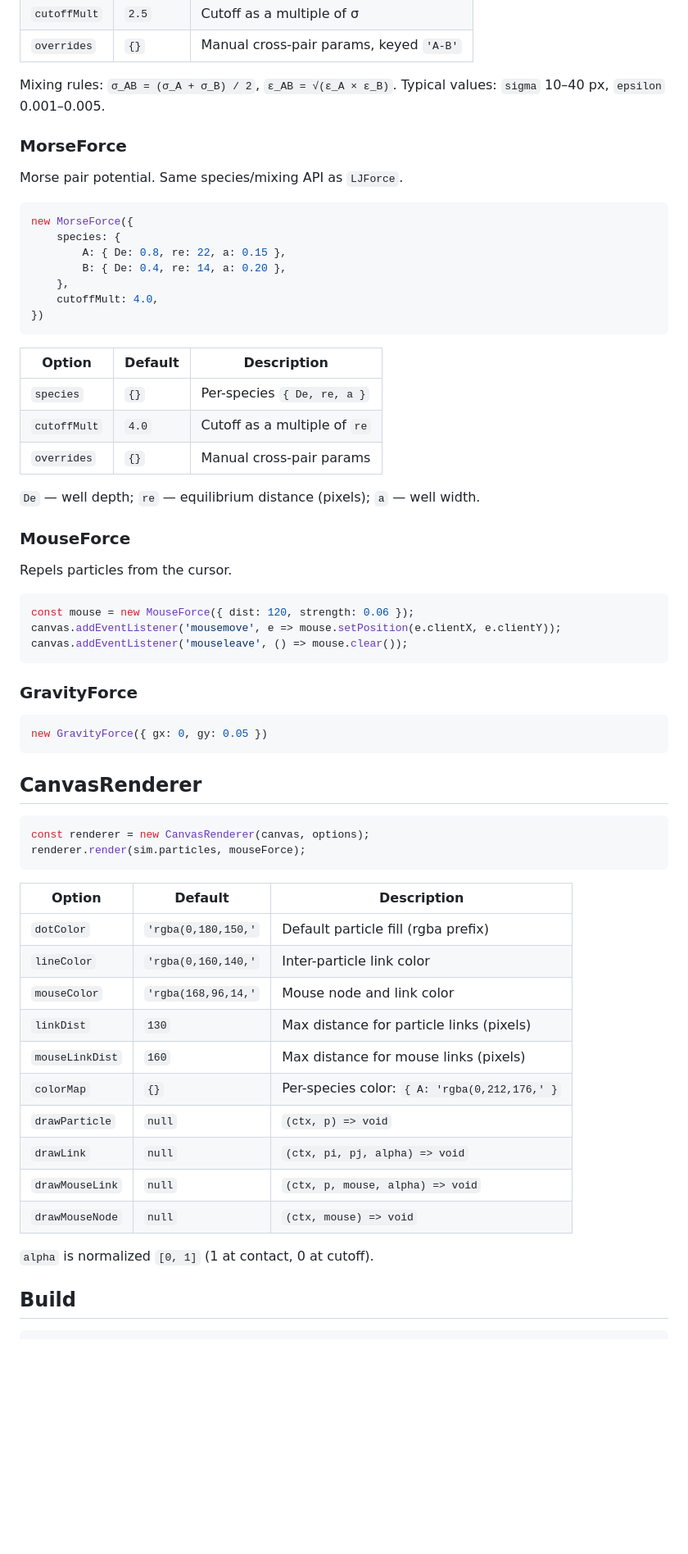
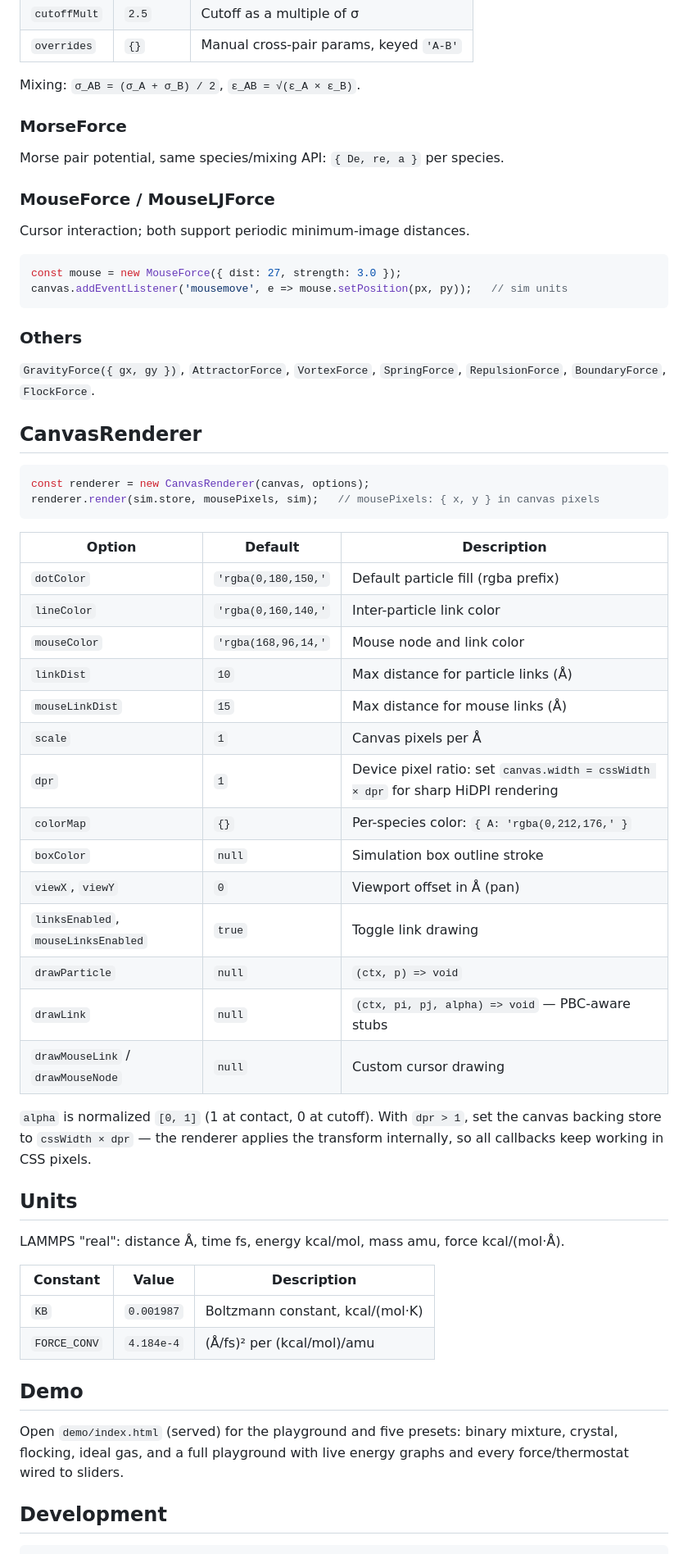
Before and after one commit to roncofaber/jiggle.js, a Markdown page: README.md, the part around one of its changes. Shown at 82% size. GitHub-like rendering; blank space fills up the shorter version.

````diff
--- a/README.md
+++ b/README.md
@@ -129,51 +159,31 @@ new LJForce({
 | `cutoffMult` | `2.5` | Cutoff as a multiple of σ |
 | `overrides` | `{}` | Manual cross-pair params, keyed `'A-B'` |
 
-Mixing rules: `σ_AB = (σ_A + σ_B) / 2`, `ε_AB = √(ε_A × ε_B)`. Typical values: `sigma` 10–40 px, `epsilon` 0.001–0.005.
+Mixing: `σ_AB = (σ_A + σ_B) / 2`, `ε_AB = √(ε_A × ε_B)`.
 
 ### MorseForce
 
-Morse pair potential. Same species/mixing API as `LJForce`.
+Morse pair potential, same species/mixing API: `{ De, re, a }` per species.
+
+### MouseForce / MouseLJForce
+
+Cursor interaction; both support periodic minimum-image distances.
 
 ```js
-new MorseForce({
-    species: {
-        A: { De: 0.8, re: 22, a: 0.15 },
-        B: { De: 0.4, re: 14, a: 0.20 },
-    },
-    cutoffMult: 4.0,
-})
+const mouse = new MouseForce({ dist: 27, strength: 3.0 });
+canvas.addEventListener('mousemove', e => mouse.setPosition(px, py));   // sim units
 ```
 
-| Option | Default | Description |
-|--------|---------|-------------|
-| `species` | `{}` | Per-species `{ De, re, a }` |
-| `cutoffMult` | `4.0` | Cutoff as a multiple of `re` |
-| `overrides` | `{}` | Manual cross-pair params |
+### Others
 
-`De` — well depth; `re` — equilibrium distance (pixels); `a` — well width.
-
-### MouseForce
-
-Repels particles from the cursor.
-
-```js
-const mouse = new MouseForce({ dist: 120, strength: 0.06 });
-canvas.addEventListener('mousemove', e => mouse.setPosition(e.clientX, e.clientY));
-canvas.addEventListener('mouseleave', () => mouse.clear());
-```
-
-### GravityForce
-
-```js
-new GravityForce({ gx: 0, gy: 0.05 })
-```
+`GravityForce({ gx, gy })`, `AttractorForce`, `VortexForce`, `SpringForce`,
+`RepulsionForce`, `BoundaryForce`, `FlockForce`.
 
 ## CanvasRenderer
 
 ```js
 const renderer = new CanvasRenderer(canvas, options);
-renderer.render(sim.particles, mouseForce);
+renderer.render(sim.store, mousePixels, sim);   // mousePixels: { x, y } in canvas pixels
 ```
 
 | Option | Default | Description |
@@ -181,16 +191,38 @@ renderer.render(sim.particles, mouseForce);
 | `dotColor` | `'rgba(0,180,150,'` | Default particle fill (rgba prefix) |
 | `lineColor` | `'rgba(0,160,140,'` | Inter-particle link color |
 | `mouseColor` | `'rgba(168,96,14,'` | Mouse node and link color |
-| `linkDist` | `130` | Max distance for particle links (pixels) |
-| `mouseLinkDist` | `160` | Max distance for mouse links (pixels) |
+| `linkDist` | `10` | Max distance for particle links (Å) |
+| `mouseLinkDist` | `15` | Max distance for mouse links (Å) |
+| `scale` | `1` | Canvas pixels per Å |
+| `dpr` | `1` | Device pixel ratio: set `canvas.width = cssWidth × dpr` for sharp HiDPI rendering |
 | `colorMap` | `{}` | Per-species color: `{ A: 'rgba(0,212,176,' }` |
+| `boxColor` | `null` | Simulation box outline stroke |
+| `viewX`, `viewY` | `0` | Viewport offset in Å (pan) |
+| `linksEnabled`, `mouseLinksEnabled` | `true` | Toggle link drawing |
 | `drawParticle` | `null` | `(ctx, p) => void` |
-| `drawLink` | `null` | `(ctx, pi, pj, alpha) => void` |
-| `drawMouseLink` | `null` | `(ctx, p, mouse, alpha) => void` |
-| `drawMouseNode` | `null` | `(ctx, mouse) => void` |
+| `drawLink` | `null` | `(ctx, pi, pj, alpha) => void` — PBC-aware stubs |
+| `drawMouseLink` / `drawMouseNode` | `null` | Custom cursor drawing |
 
-`alpha` is normalized `[0, 1]` (1 at contact, 0 at cutoff).
+`alpha` is normalized `[0, 1]` (1 at contact, 0 at cutoff). With `dpr > 1`, set
+the canvas backing store to `cssWidth × dpr` — the renderer applies the
+transform internally, so all callbacks keep working in CSS pixels.
 
-## Build
+## Units
+
+LAMMPS "real": distance Å, time fs, energy kcal/mol, mass amu, force
+kcal/(mol·Å).
+
+| Constant | Value | Description |
+|----------|-------|-------------|
+| `KB` | `0.001987` | Boltzmann constant, kcal/(mol·K) |
+| `FORCE_CONV` | `4.184e-4` | (Å/fs)² per (kcal/mol)/amu |
+
+## Demo
+
+Open `demo/index.html` (served) for the playground and five presets:
+binary mixture, crystal, flocking, ideal gas, and a full playground with
+live energy graphs and every force/thermostat wired to sliders.
+
+## Development
 
 ```bash
````
Also changed, not shown: other parts of README.md (+91 -55 lines).
